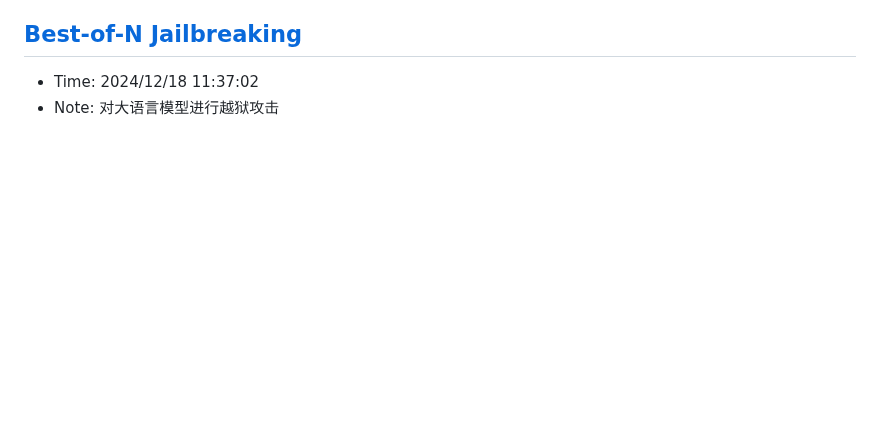
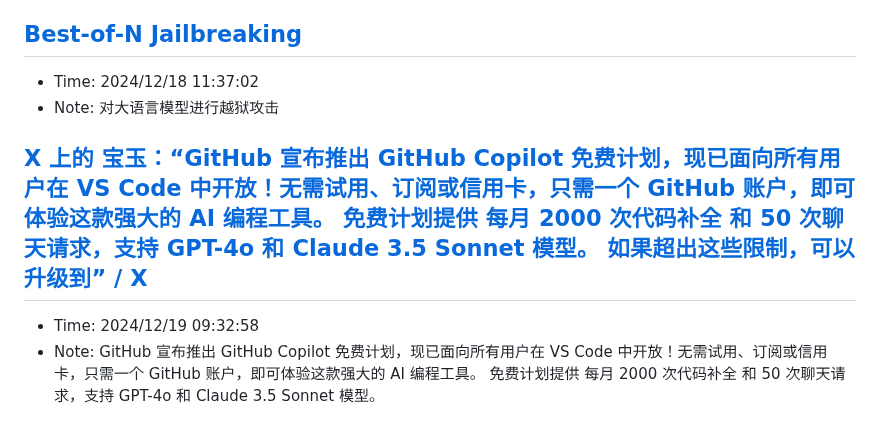
Before and after one commit to sing1ee/url-notes, a Markdown page: 2024-12.md, the part around the change. Drawn GitHub-style; blank space fills up the shorter version.

Commit message:
Update bookmarks

```diff
--- a/2024-12.md
+++ b/2024-12.md
@@ -431,3 +431,7 @@ Rocket.Chat 是一款用 JavaScript 开发的开源可定制通信平台，为
 ## [Best-of-N Jailbreaking](https://jplhughes.github.io/bon-jailbreaking/)
 - Time: 2024/12/18 11:37:02
 - Note: 对大语言模型进行越狱攻击
+
+## [X 上的 宝玉：“GitHub 宣布推出 GitHub Copilot 免费计划，现已面向所有用户在 VS Code 中开放！无需试用、订阅或信用卡，只需一个 GitHub 账户，即可体验这款强大的 AI 编程工具。 免费计划提供 每月 2000 次代码补全 和 50 次聊天请求，支持 GPT-4o 和 Claude 3.5 Sonnet 模型。 如果超出这些限制，可以升级到” / X](https://x.com/dotey/status/1869467508497125722)
+- Time: 2024/12/19 09:32:58
+- Note: GitHub 宣布推出 GitHub Copilot 免费计划，现已面向所有用户在 VS Code 中开放！无需试用、订阅或信用卡，只需一个 GitHub 账户，即可体验这款强大的 AI 编程工具。 免费计划提供 每月 2000 次代码补全 和 50 次聊天请求，支持 GPT-4o 和 Claude 3.5 Sonnet 模型。
```
